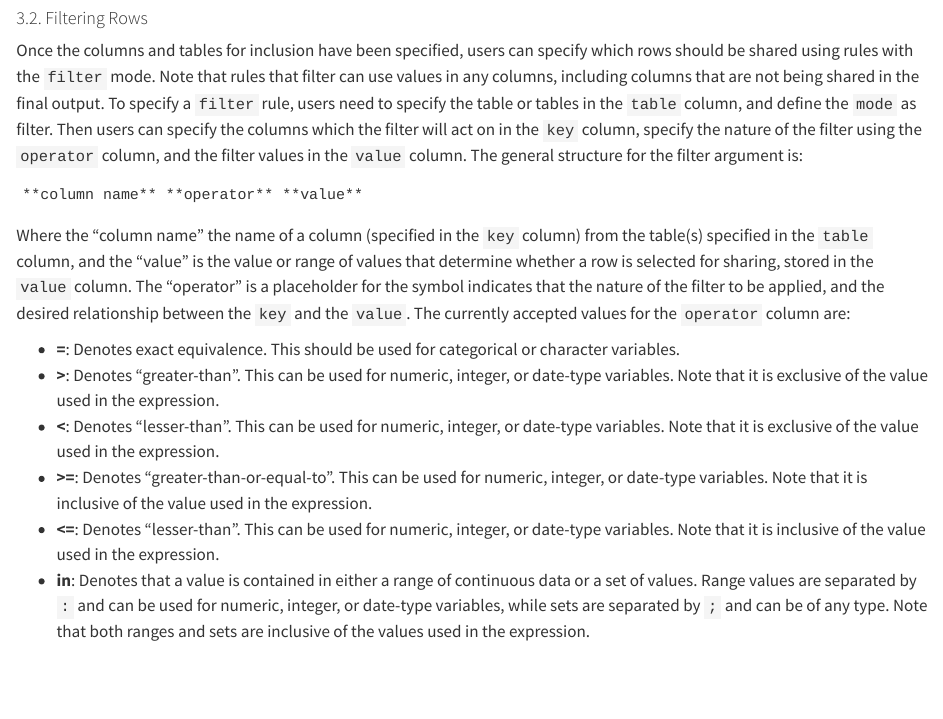
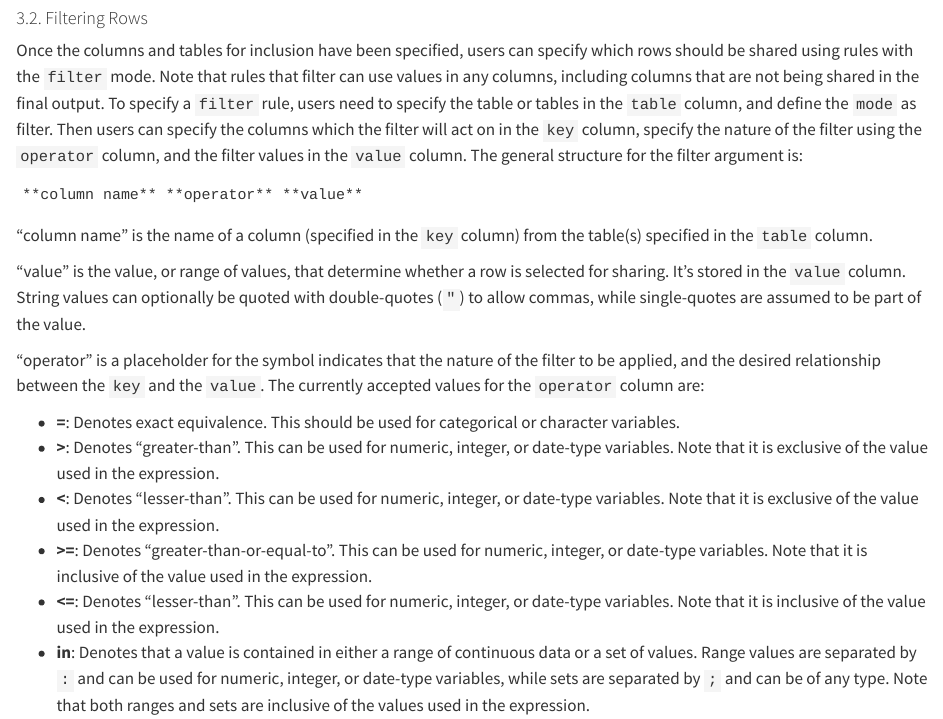
Before and after one commit to Big-Life-Lab/PHES-ODM-sharing, a Quarto document (docs/manual/chapters/schemas.qmd): the page in a window 1100 px wide, from 2100 px down. Rendered offline with R 4.5, knitr and Pandoc in place of Quarto, with nearby package versions.

Commit message:
doc/man: specify quoted string values

````diff
--- a/docs/manual/chapters/schemas.qmd
+++ b/docs/manual/chapters/schemas.qmd
@@ -133,13 +133,17 @@ the filter argument is:
 **column name** **operator** **value**
 ```
 
-Where the "column name" the name of a column (specified in the `key` column)
-from the table(s) specified in the `table` column, and the "value" is the value
-or range of values that determine whether a row is selected for sharing, stored
-in the `value` column. The "operator" is a placeholder for the symbol indicates
-that the nature of the filter to be applied, and the desired relationship
-between the `key` and the `value`. The currently accepted values for the
-`operator` column are:
+"column name" is the name of a column (specified in the `key` column) from the
+table(s) specified in the `table` column.
+
+"value" is the value, or range of values, that determine whether a row is
+selected for sharing. It's stored in the `value` column. String values can
+optionally be quoted with double-quotes (`"`) to allow commas, while
+single-quotes are assumed to be part of the value.
+
+"operator" is a placeholder for the symbol indicates that the nature of the
+filter to be applied, and the desired relationship between the `key` and the
+`value`. The currently accepted values for the `operator` column are:
 
 -   **=**: Denotes exact equivalence. This should be used for categorical or
     character variables.
````
